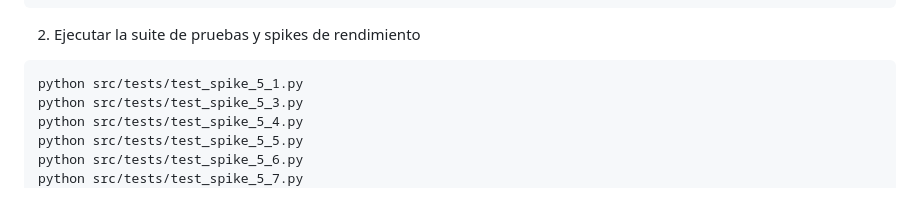
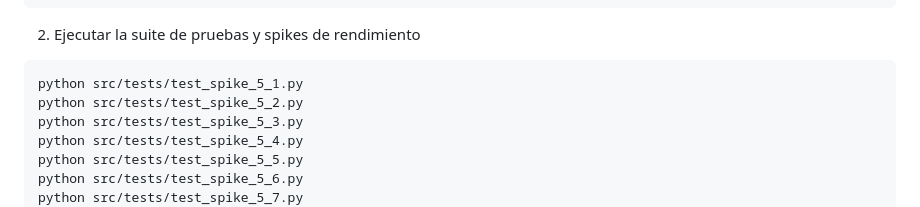
Before and after one commit to nayibdelacruzmarquez-design/delacruz_marquez_nayib_integrador_m5, a Markdown page: README.md, the part around the change. Drawn GitHub-style.

Commit message:
docs: agrega la instruccion de ejecucion para test_spike_5_2.py

````diff
--- a/README.md
+++ b/README.md
@@ -50,6 +50,7 @@ pip install -r requirements.txt
 2. Ejecutar la suite de pruebas y spikes de rendimiento
 ```PowerShell
 python src/tests/test_spike_5_1.py
+python src/tests/test_spike_5_2.py
 python src/tests/test_spike_5_3.py
 python src/tests/test_spike_5_4.py
 python src/tests/test_spike_5_5.py
````
